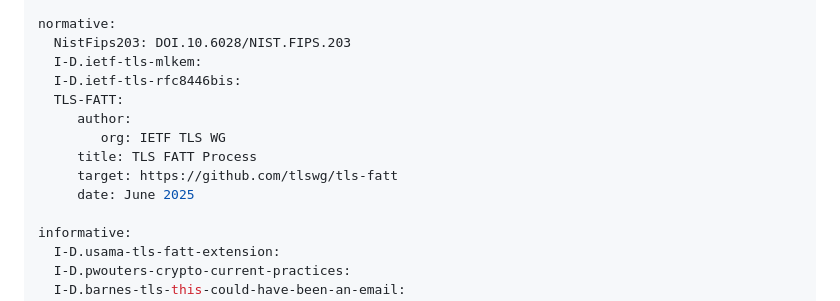
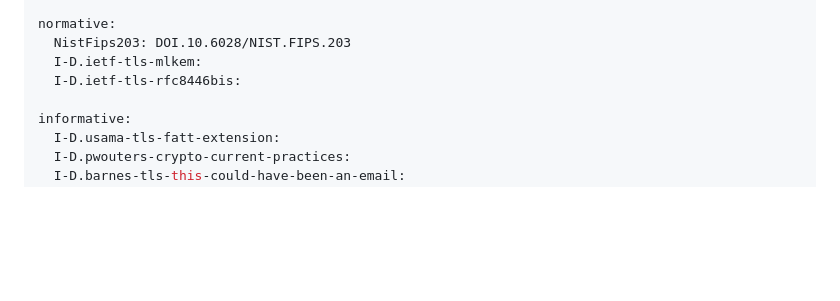
Before and after one commit to muhammad-usama-sardar/risks-of-mlkem, a Markdown page: draft-usama-tls-risks-of-mlkem.md, the part around the change. Drawn GitHub-style; blank space fills up the shorter version.

Commit message:
Remove FATT

```diff
--- a/draft-usama-tls-risks-of-mlkem.md
+++ b/draft-usama-tls-risks-of-mlkem.md
@@ -23,12 +23,6 @@ normative:
   NistFips203: DOI.10.6028/NIST.FIPS.203
   I-D.ietf-tls-mlkem:
   I-D.ietf-tls-rfc8446bis:
-  TLS-FATT:
-     author:
-        org: IETF TLS WG
-     title: TLS FATT Process
-     target: https://github.com/tlswg/tls-fatt
-     date: June 2025
 
 informative:
   I-D.usama-tls-fatt-extension:
```
